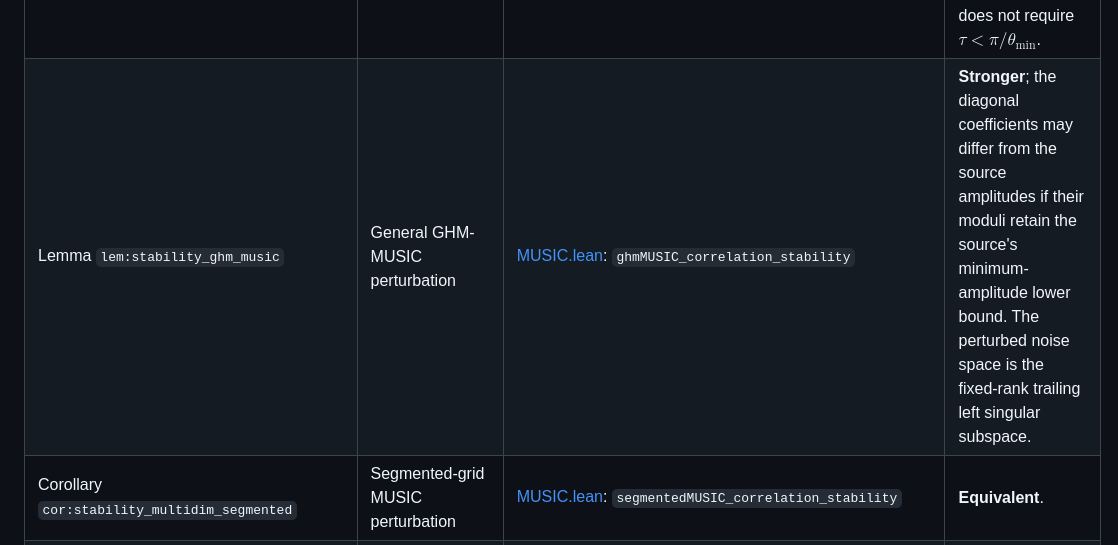
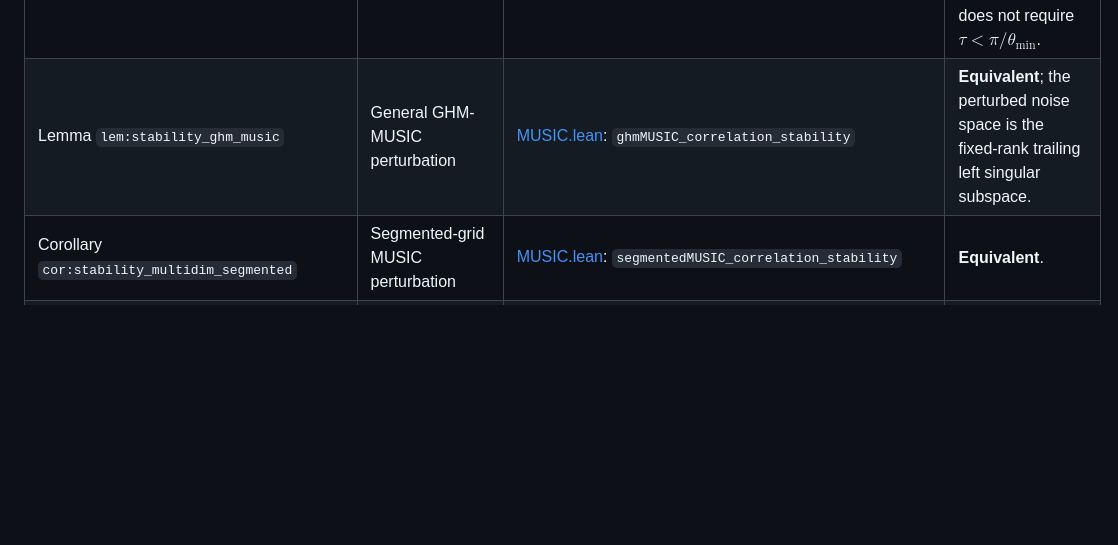
Before and after one commit to Liu-s-Team-ZJU/LeanNumDetect, a Markdown page: src/NumDetect/README.md, the part around the change. GitHub-like rendering; blank space fills up the shorter version.

Commit message:
Classify the GHM MUSIC lemma as equivalent
Update the manuscript correspondence table to mark the MUSIC perturbation lemma equivalent to the paper statement. The additional Lean coefficient parameter includes the manuscript case and does not change the stated perturbation bound.

Stage only this table row. The three definition rows edited separately by the user remain untouched and outside this commit.

Co-authored-by: Codex <codex@openai.com>

```diff
--- a/src/NumDetect/README.md
+++ b/src/NumDetect/README.md
@@ -27,7 +27,7 @@ shown.
 | Theorem `thm:segmented_threshold` | Segmented-grid singular-value threshold | [Segmented/Main.lean](Segmented/Main.lean): `segmentedGHM_singularValueThreshold` | **Equivalent**; the observation equation and strict noise budget are assumed only on $\Gamma_{\mathrm{seg}}$. The signal bound retains the additional local geometry condition. |
 | Theorem `thm:resolutionrandghmnumber1` | Random-GHM noise and signal thresholds | [Random.lean](Random.lean): `realizedRandomGHM_tail_singularValue_lt` (noise), `randomGHM_signalThreshold_of_separation` (signal) | Noise: **Stronger**, with a strict bound and no separation, local-cluster, or sampling-spread assumptions. Signal: **Equivalent**. |
 | Theorem `thm:nonuniform_vdm_scaling` | Nonuniform one-dimensional Vandermonde scaling | [RandSamp/NonuniformVandermonde.lean](../RandSamp/NonuniformVandermonde.lean): `RandSamp.nonuniformVandermonde_minimumSingularValue` | **Stronger**; permits distinct real frequencies, gives an explicit positive small-separation threshold, and does not require $\tau<\pi/\theta_{\min}$. |
-| Lemma `lem:stability_ghm_music` | General GHM-MUSIC perturbation | [MUSIC.lean](MUSIC.lean): `ghmMUSIC_correlation_stability` | **Stronger**; the diagonal coefficients may differ from the source amplitudes if their moduli retain the source's minimum-amplitude lower bound. The perturbed noise space is the fixed-rank trailing left singular subspace. |
+| Lemma `lem:stability_ghm_music` | General GHM-MUSIC perturbation | [MUSIC.lean](MUSIC.lean): `ghmMUSIC_correlation_stability` | **Equivalent**; the perturbed noise space is the fixed-rank trailing left singular subspace. |
 | Corollary `cor:stability_multidim_segmented` | Segmented-grid MUSIC perturbation | [MUSIC.lean](MUSIC.lean): `segmentedMUSIC_correlation_stability` | **Equivalent**. |
 | Lemma `lem:nonnegative_to_centered` | Unitary conversion from nonnegative to centered frequency grid | [UniformCentering.lean](UniformCentering.lean): `uniformVandermonde_centering` | **Equivalent**; proves the diagonal unitary factorization, equality of every singular value, and the noiseless matrix identity. |
 | Lemma `lem2:uniform-Vandermonde` | Centered interpolation polynomial with a neighbor-product bound | [UniformInterpolation.lean](UniformInterpolation.lean): `CenteredPacket.exists_centeredUnitTorusInterpolation` | **Equivalent**; the integer-frequency presentation has the stated real cube support and the original pointwise neighbor-product bound. |
```
